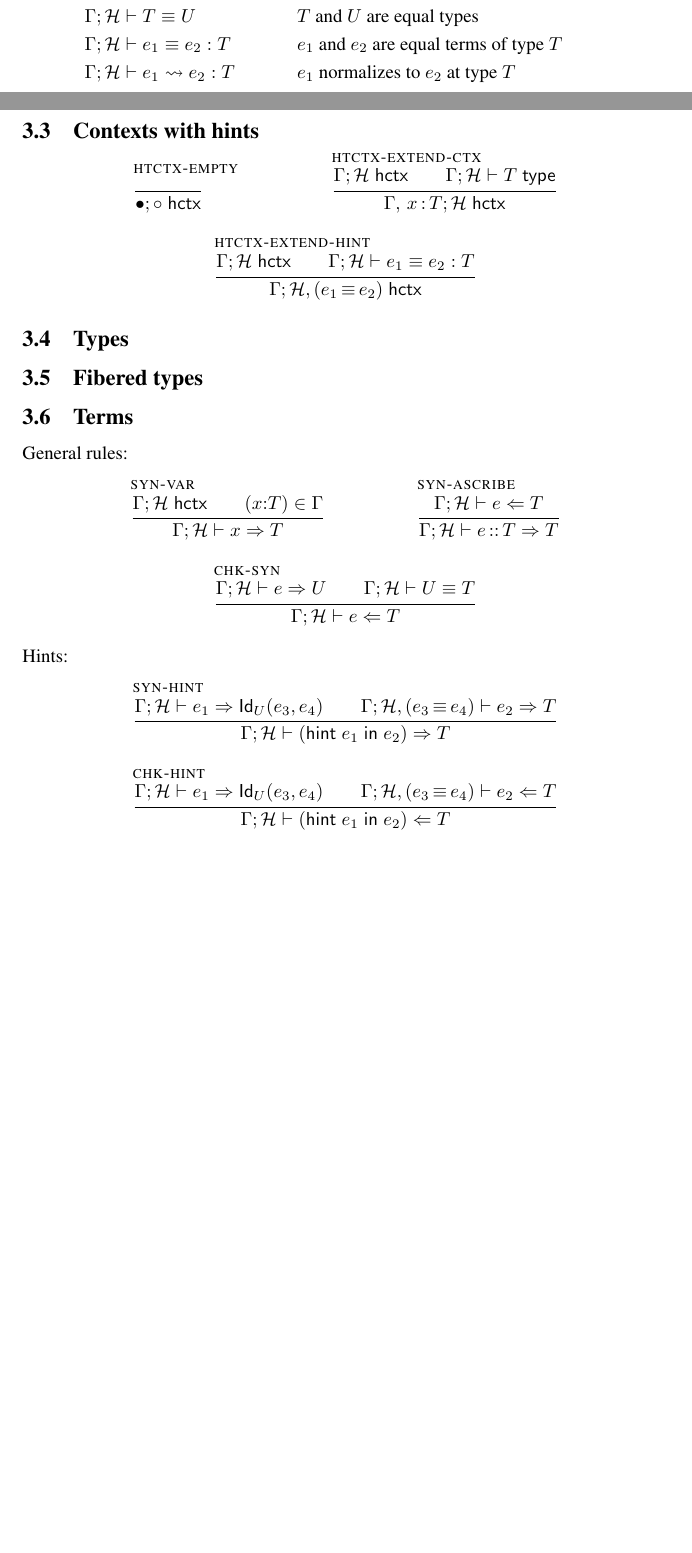
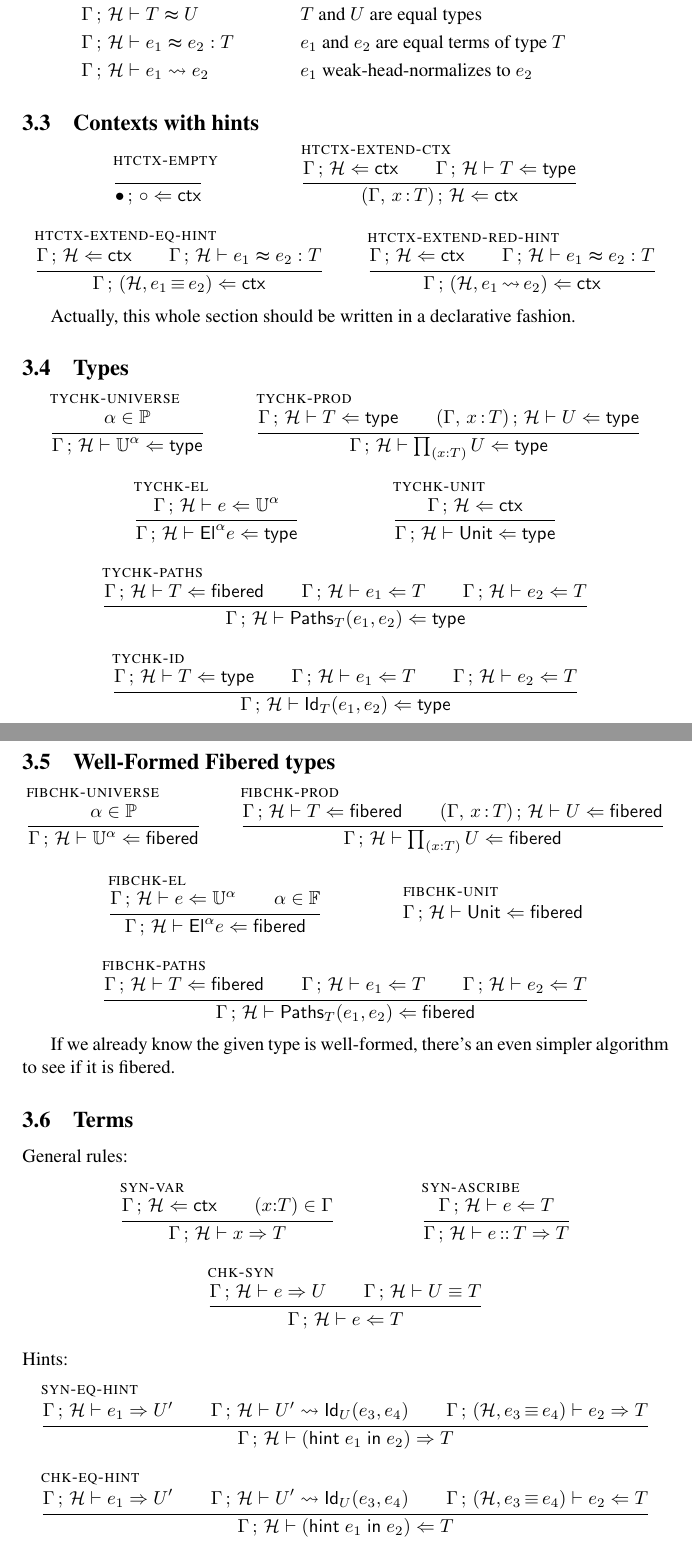
Before and after one commit to Andromedans/andromeda, a LaTeX document (doc/brazil.tex): two parts of pages 9 and 10 of 13 before the commit and two parts of pages 10 and 11 of 14 after it, joined at a grey line, cut so that both start at the same text, the shorter picture padded with empty space. Compiled offline with pdfLaTeX.

Commit message:
Started working on algorithmic judgments

```diff
--- a/doc/brazil.tex
+++ b/doc/brazil.tex
@@ -2,7 +2,7 @@
 
 \usepackage{times}
 \usepackage{mathpartir}
-\usepackage{amsmath,amsfonts}
+\usepackage{amsmath,amsfonts,amssymb}
 
 %% Macros here
 
@@ -42,7 +42,7 @@
 \newcommand{\El}[2]{\mathsf{El}^{#1} #2} % the type named by #2
 
 \newcommand{\Unit}{\mathsf{Unit}} % The unit type
-\newcommand{\Prod}[2]{{\textstyle\prod_{(#1 {:} #2)}}} % dependent product
+\newcommand{\Prod}[2]{\mathop{\textstyle\prod_{(#1 {:} #2)}}} % dependent product
 
 \newcommand{\lam}[2]{\lambda #1 {:} #2 .\,} % $\lambda$-abstraction
 \newcommand{\app}[2]{#1\,#2} % application
@@ -65,7 +65,7 @@
 
 % names
 \newcommand{\nUnit}{\mathsf{unit}} % name of unit type
-\newcommand{\nProd}[3]{\pi^{#1} #2 {:} #3 \,.\,} % name of a dependent product
+\newcommand{\nProd}[3]{\pi^{#1} \,#2\,{:}\,#3 \,.\ } % name of a dependent product
 \newcommand{\nUniverse}[1]{u^{#1}}  % name of a universe
 \newcommand{\nPrEqual}[4]{\mathsf{paths}^{#1}_{#2}(#3,#4)} % Propositional Equality type
 \newcommand{\nJuEqual}[4]{\mathsf{id}^{#1}_{#2}(#3,#4)} % Judgmental Equality type
@@ -937,14 +945,14 @@ Terms:
 \label{sec:bidirectional-judgments}
 
 \begin{align*}
-& \ishint{\G}{\H} & & \text{$\G$ and $\H$ form a typing context with hints} \\
-& \istype{\GH}{\T} & & \text{$\T$ is a well-formed type} \\
-& \isfib{\GH}{\T} & & \text{$\T$ is a well-formed fibered} \\
+& \isctxalg{\G}{\H} & & \text{$\G$ and $\H$ form a typing context with hints} \\
+& \istypealg{\GH}{\T} & & \text{$\T$ is a well-formed type} \\
+& \isfibalg{\GH}{\T} & & \text{$\T$ is a well-formed fibered type} \\
 & \chkterm{\GH}{\e}{\T} & & \text{check that term $\e$ has type $T$} \\
 & \synterm{\GH}{\e}{\T} & & \text{synthesize type $\T$ of term $e$} \\
-& \eqtype{\GH}{\T}{\U} & & \text{$\T$ and $\U$ are equal types} \\
-& \eqterm{\GH}{\e_1}{\e_2}{\T} & & \text{$\e_1$ and $\e_2$ are equal terms of type $\T$} \\
-& \whnf{\GH}{\e_1}{\e_2}{\T} & & \text{$\e_1$ normalizes to $\e_2$ at type $\T$}
+& \eqtypealg{\GH}{\T}{\U} & & \text{$\T$ and $\U$ are equal types} \\
+& \eqtermalg{\GH}{\e_1}{\e_2}{\T} & & \text{$\e_1$ and $\e_2$ are equal terms of type $\T$} \\
+& \whnf{\GH}{\e_1}{\e_2} & & \text{$\e_1$ weak-head-normalizes to $\e_2$ }
 \end{align*}
 
 \subsection{Contexts with hints}
@@ -953,26 +961,104 @@ Terms:
 \begin{mathpar}
   \infer[\rulename{htctx-empty}]
   { }
-  {\ishint{\ctxempty}{\hintempty}}
+  {\isctxalg{\ctxempty}{\hintempty}}
 
   \infer[\rulename{htctx-extend-ctx}]
-  {\ishint{\G}{\H} \\
-   \istype{\GH}{\T}
+  {\isctxalg{\G}{\H} \\
+   \istypealg{\GH}{\T}
   }
-  {\ishint{\ctxextend{\G}{\x}{\T}}{\H}}
+  {\isctxalg{(\ctxextend{\G}{\x}{\T})}{\H}}
 
-  \infer[\rulename{htctx-extend-hint}]
-  {\ishint{\G}{\H} \\
-   \eqterm{\GH}{\e_1}{\e_2}{\T}
+  \infer[\rulename{htctx-extend-eq-hint}]
+  {\isctxalg{\G}{\H} \\
+   \eqtermalg{\GH}{\e_1}{\e_2}{\T}
   }
-  {\ishint{\G}{\hintextend{\H}{\e_1}{\e_2}{\T}}}
+  {\isctxalg{\G}{(\addhinteq{\H}{\e_1}{\e_2})}}
+
+  \infer[\rulename{htctx-extend-red-hint}]
+  {\isctxalg{\G}{\H} \\
+   \eqtermalg{\GH}{\e_1}{\e_2}{\T}
+  }
+  {\isctxalg{\G}{(\addhintred{\H}{\e_1}{\e_2})}}
+
 \end{mathpar}
+
+Actually, this whole section should be written in a declarative fashion.
 
 \subsection{Types}
 \label{sec:bidirectional-types}
 
-\subsection{Fibered types}
+\begin{mathpar}
+  \infer[\rulename{tychk-universe}]
+  {\alpha \in \PP
+  }
+  {\istypealg{\GH}{\Universe{\alpha}}}
+
+  \infer[\rulename{tychk-prod}]
+  {\istypealg{\GH}{\T} \\
+   \istypealg{\ctxs{(\ctxextend{\G}{\x}{\T})}{\H}}{\U}
+  }
+  {\istypealg{\GH}{\Prod{\x}{\T}{\U}}}
+
+  \infer[\rulename{tychk-el}]
+  {\chkterm{\GH}{\e}{\Universe{\alpha}}}
+  {\istypealg{\GH}{\El{\alpha}{\e}}}
+
+  \infer[\rulename{tychk-unit}]
+  {\isctxalg{\G}{\H}}
+  {\istypealg{\GH}{\Unit}}
+
+  \infer[\rulename{tychk-paths}]
+  {\isfibalg{\GH}{\T}\\
+   \chkterm{\GH}{\e_1}{\T}\\
+   \chkterm{\GH}{\e_2}{\T}
+  }
+  {\istypealg{\GH}{\PrEqual{\T}{\e_1}{\e_2}}}
+
+  \infer[\rulename{tychk-id}]
+  {\istypealg{\GH}{\T}\\
+   \chkterm{\GH}{\e_1}{\T}\\
+   \chkterm{\GH}{\e_2}{\T}
+  }
+  {\istypealg{\GH}{\JuEqual{\T}{\e_1}{\e_2}}}
+\end{mathpar}
+
+
+\subsection{Well-Formed Fibered types}
 \label{sec:bidirectional-fibered-types}
+
+\begin{mathpar}
+  \infer[\rulename{fibchk-universe}]
+  {\alpha \in \PP
+  }
+  {\isfibalg{\GH}{\Universe{\alpha}}}
+
+  \infer[\rulename{fibchk-prod}]
+  {\isfibalg{\GH}{\T} \\
+   \isfibalg{\ctxs{(\ctxextend{\G}{\x}{\T})}{\H}}{\U}
+  }
+  {\isfibalg{\GH}{\Prod{\x}{\T}{\U}}}
+
+  \infer[\rulename{fibchk-el}]
+  {\chkterm{\GH}{\e}{\Universe{\alpha}}\\
+   \alpha\in\FF
+  }
+  {\isfibalg{\GH}{\El{\alpha}{\e}}}
+
+  \infer[\rulename{fibchk-unit}]
+  {}
+  {\isfibalg{\GH}{\Unit}}
+
+  \infer[\rulename{fibchk-paths}]
+  {\isfibalg{\GH}{\T}\\
+   \chkterm{\GH}{\e_1}{\T}\\
+   \chkterm{\GH}{\e_2}{\T}
+  }
+  {\isfibalg{\GH}{\PrEqual{\T}{\e_1}{\e_2}}}
+\end{mathpar}
+
+If we already know the given type is well-formed, there's an even simpler algorithm to see if it is fibered.
+
 
 \subsection{Terms}
 \label{sec:bidirectional-terms}
@@ -1000,15 +1086,17 @@ General rules:
 Hints:
 %
 \begin{mathpar}
-  \infer[\rulename{syn-hint}]
-  { \synterm{\GH}{\e_1}{\JuEqual{\U}{\e_3}{\e_4}} \\
-    \synterm{\G ; \hintextend{\H}{\e_3}{\e_4}{\U}}{\e_2}{\T}
+  \infer[\rulename{syn-eq-hint}]
+  { \synterm{\GH}{\e_1}{\U'} \\
+    \whnf{\GH}{\U'}{\JuEqual{\U}{\e_3}{\e_4}} \\
+    \synterm{\ctxs{\G}{(\addhinteq{\H}{\e_3}{\e_4})}}{\e_2}{\T}
   }
   { \synterm{\GH}{(\hintin{\e_1} \e_2)}{\T} }
 
-  \infer[\rulename{chk-hint}]
-  { \synterm{\GH}{\e_1}{\JuEqual{\U}{\e_3}{\e_4}} \\
-    \chkterm{\G ; \hintextend{\H}{\e_3}{\e_4}{\U}}{\e_2}{\T}
+  \infer[\rulename{chk-eq-hint}]
+  { \synterm{\GH}{\e_1}{\U'} \\
+    \whnf{\GH}{\U'}{\JuEqual{\U}{\e_3}{\e_4}} \\
+    \chkterm{\ctxs{\G}{(\addhinteq{\H}{\e_3}{\e_4})}}{\e_2}{\T}
   }
   { \chkterm{\GH}{(\hintin{\e_1} \e_2)}{\T} }
 \end{mathpar}
```
Also changed, not shown: doc/brazil.tex (70 more changed lines).
